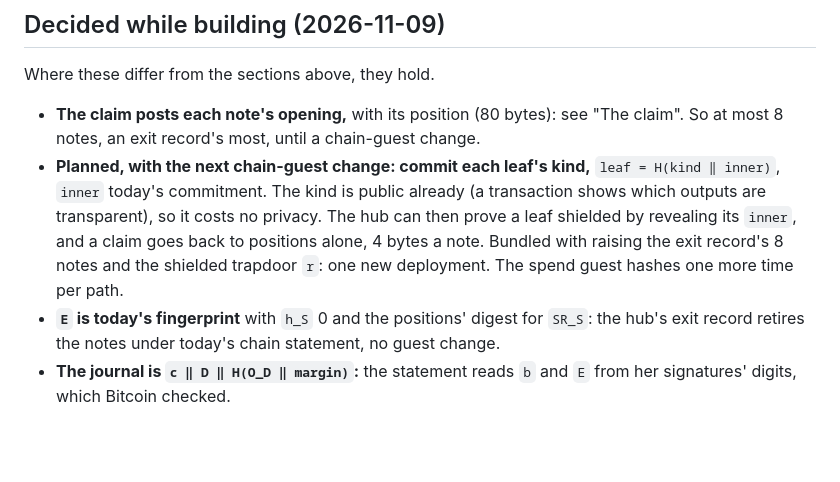
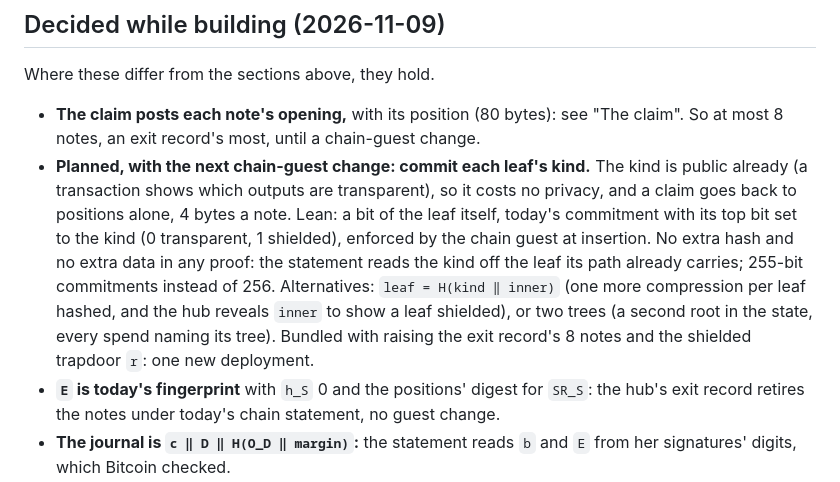
Before and after one commit to AdamISZ/lichen, a Markdown page: docs/HUB_PROVES_PLAN.md, the part around the change. Rendered like a GitHub page; blank space fills up the shorter version.

Commit message:
docs: HUB_PROVES_PLAN, a leaf's kind as its commitment's top bit (the lean), against H(kind ‖ inner) or two trees
Co-Authored-By: Claude Opus 5.5 <noreply@anthropic.com>

```diff
--- a/docs/HUB_PROVES_PLAN.md
+++ b/docs/HUB_PROVES_PLAN.md
@@ -427,13 +427,18 @@ Where these differ from the sections above, they hold.
   see "The claim". So at most 8 notes, an exit record's most, until a
   chain-guest change.
 - **Planned, with the next chain-guest change: commit each leaf's
-  kind,** `leaf = H(kind ‖ inner)`, `inner` today's commitment. The
-  kind is public already (a transaction shows which outputs are
-  transparent), so it costs no privacy. The hub can then prove a leaf
-  shielded by revealing its `inner`, and a claim goes back to positions
-  alone, 4 bytes a note. Bundled with raising the exit record's 8 notes
-  and the shielded trapdoor `r`: one new deployment. The spend guest
-  hashes one more time per path.
+  kind.** The kind is public already (a transaction shows which
+  outputs are transparent), so it costs no privacy, and a claim goes
+  back to positions alone, 4 bytes a note. Lean: a bit of the leaf
+  itself, today's commitment with its top bit set to the kind (0
+  transparent, 1 shielded), enforced by the chain guest at insertion.
+  No extra hash and no extra data in any proof: the statement reads the
+  kind off the leaf its path already carries; 255-bit commitments
+  instead of 256. Alternatives: `leaf = H(kind ‖ inner)` (one more
+  compression per leaf hashed, and the hub reveals `inner` to show a
+  leaf shielded), or two trees (a second root in the state, every spend
+  naming its tree). Bundled with raising the exit record's 8 notes and
+  the shielded trapdoor `r`: one new deployment.
 - **`E` is today's fingerprint** with `h_S` 0 and the positions' digest
   for `SR_S`: the hub's exit record retires the notes under today's
   chain statement, no guest change.
```
